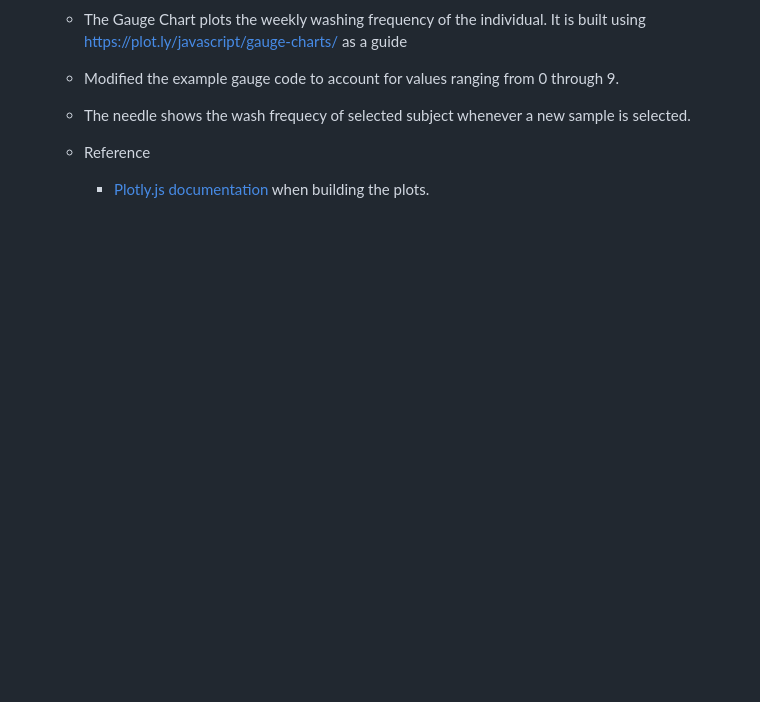
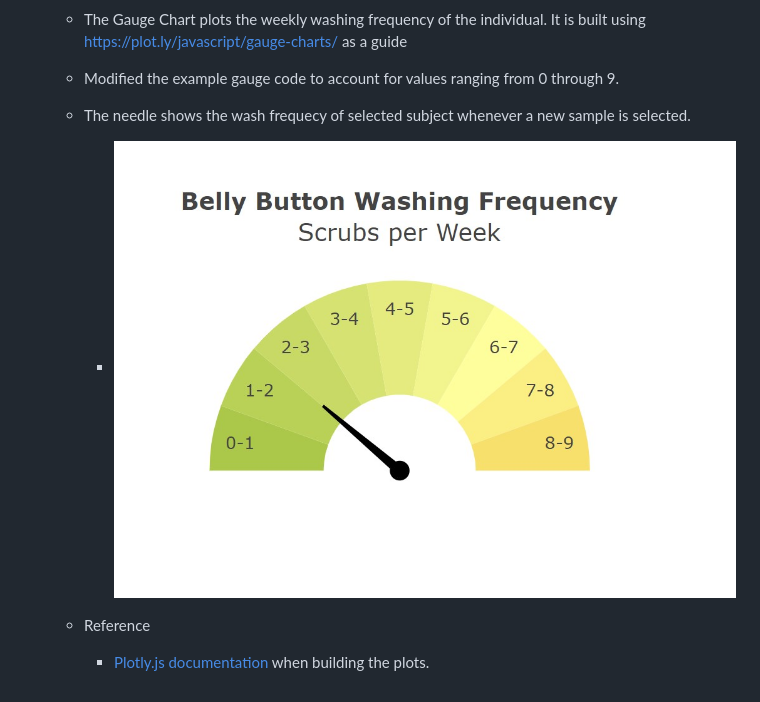
Before and after one commit to V-MalM/Plotly_B3, a Markdown page: README.md, the part around the change. Rendered like a GitHub page; pictures changed too: DashBoard/Images/gauge.jpg (added); blank space fills up the shorter version.

Commit message:
Saving

```diff
--- a/README.md
+++ b/README.md
@@ -49,7 +49,7 @@ The dataset reveals that a small handful of microbial species (also called opera
     * Modified the example gauge code to account for values ranging from 0 through 9.
 
     * The needle shows the wash frequecy of selected subject whenever a new sample is selected.
-
+        * ![dashboard](DashBoard/Images/gauge.jpg)
 
     * Reference
         * [Plotly.js documentation](https://plot.ly/javascript/) when building the plots.
```
